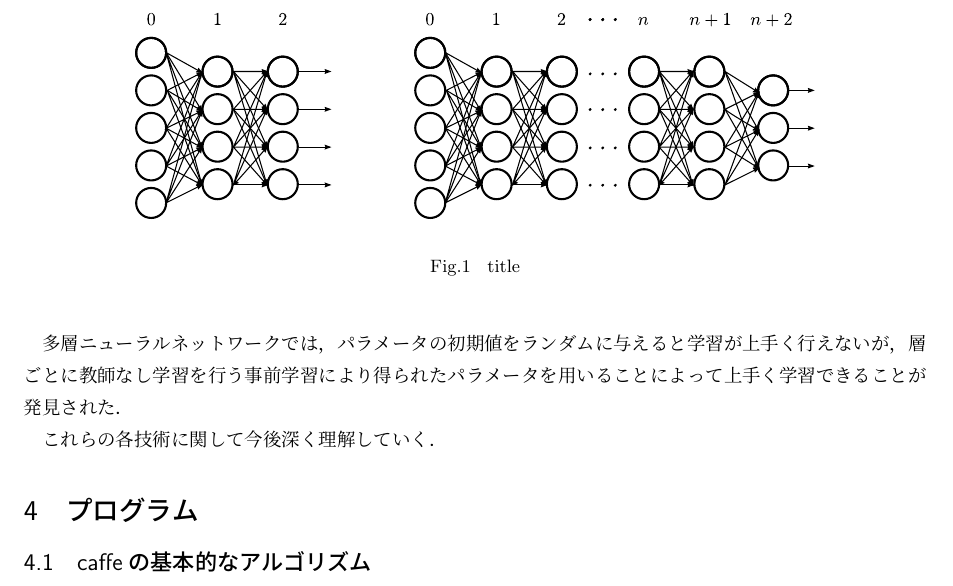
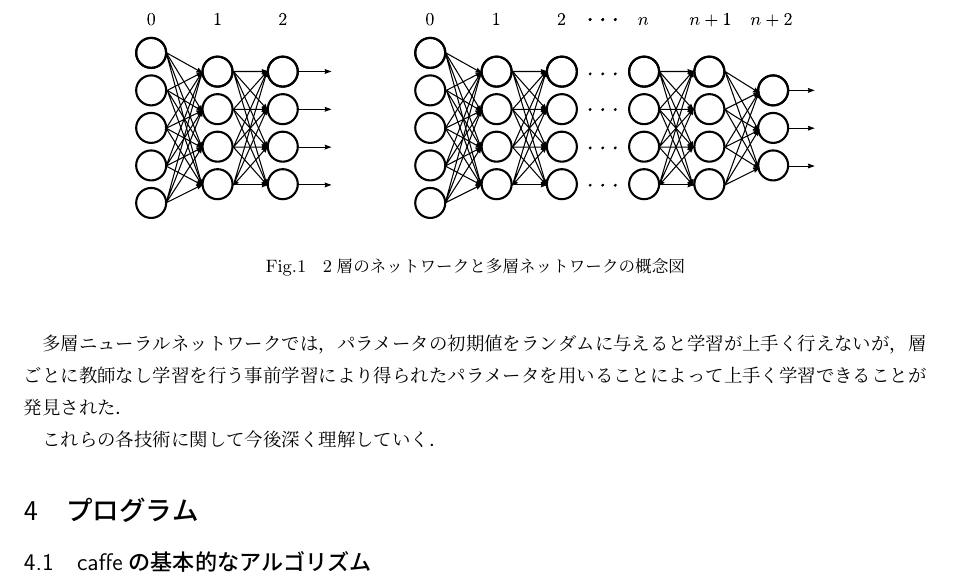
Before and after one commit to Nishida-Lab/lec_caffe, a LaTeX document (reports/03rd/document.tex): part of page 2 of 2, cut at the place of the change. Compiled offline with pLaTeX and dvipdfmx.

Commit message:
多層ネットワークの図を入れた

```diff
--- a/reports/03rd/document.tex
+++ b/reports/03rd/document.tex
@@ -77,8 +76,16 @@
 多層ニューラルネットワークでは，パラメータの初期値をランダムに与えると学習が上手く行えないが，層ごとに教師なし学習を行う事前学習により得られたパラメータを用いることによって上手く学習できることが発見された．
 
 これらの各技術に関して今後深く理解していく．
+
+\begin{figure}[tb]
+  \begin{center}
+    \includegraphics[clip,width=12cm]{./fig/eps/Deep_Learning_concept.eps}
+  \end{center}
+  \caption{2層のネットワークと多層ネットワークの概念図}
+  \label{fig:2層のネットワークと多層ネットワークの概念図}
+\end{figure}
+
 \section{プログラム}
-
 \subsection{caffeの基本的なアルゴリズム}
 CaffeはCNN(Convolutional Neural Networks)という技法を使っている．CNNは多
 層ネットワークで,入力イメージから,特徴を抽出し，オブジェクトの分類を行う．
@@ -91,14 +98,6 @@ CaffeはCNN(Convolutional Neural Networks)という技法を使っている．CN
 \subsection{中間層の出力}
 Caffeで画像を分類する際に中間層でどのような出力なっているかを確認したいと考えているが，現状ではその方法が分かっていない．
 
-\begin{figure}[tb]
-  \begin{center}
-    \includegraphics[clip,width=12cm]{./fig/eps/Deep_Learning_concept.eps}
-  \end{center}
-  \caption{title}
-  \label{fig:title}
-\end{figure}
-
 \section{今後の課題}
 \begin{itemize}
  \item 理論研究を進める．
```
Also changed, not shown: reports/03rd/document.pdf, reports/03rd/document.tex (1 more changed lines).
